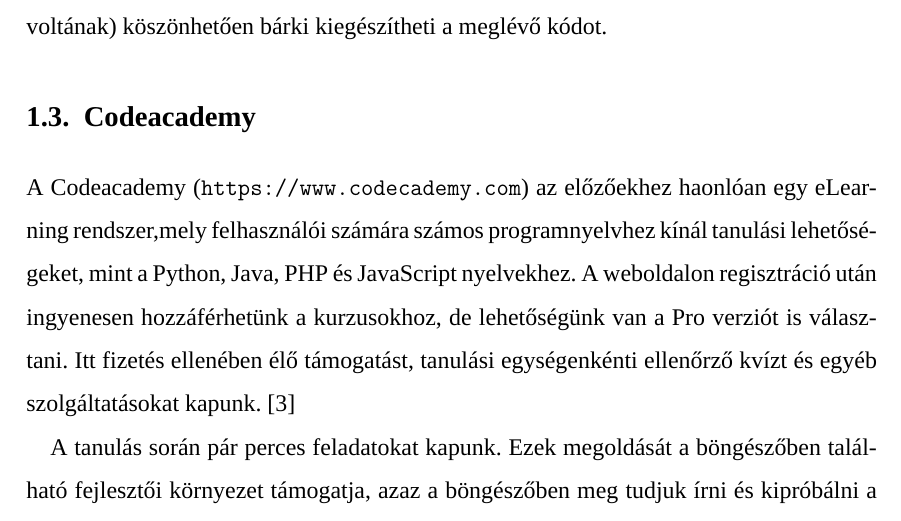
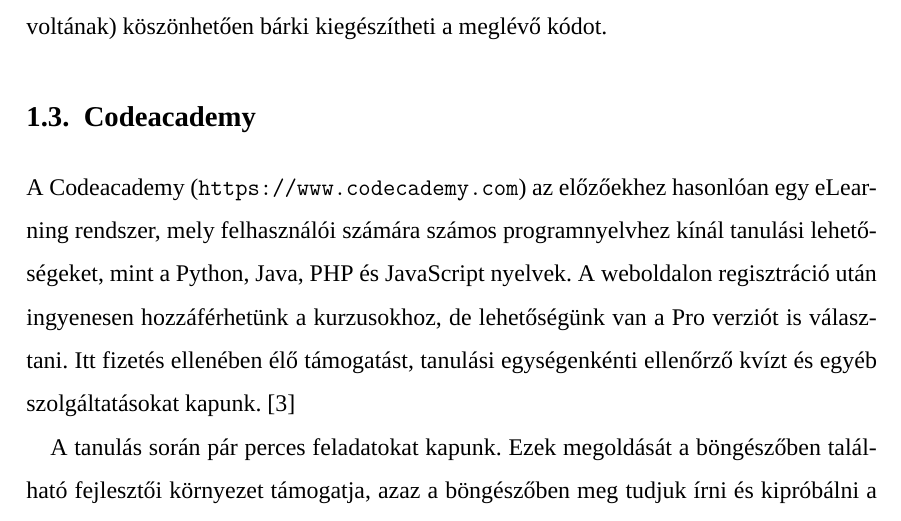
Before and after one commit to bubi24/bsc-thesis, a LaTeX thesis (source/diploma.tex, which reads source/2_introduction.tex): part of page 12 of 43, cut so that both start at the same text. Compiled offline with XeLaTeX; a missing font is replaced by an installed copy or a similar font.

Commit message:
fix typo

```diff
--- a/source/2_introduction.tex
+++ b/source/2_introduction.tex
@@ -54,7 +54,7 @@
 
 \section{Codeacademy}
 
-A Codeacademy (\url{https://www.codecademy.com}) az előzőekhez haonlóan egy eLearning rendszer,mely felhasználói számára számos programnyelvhez kínál tanulási lehetőségeket, mint a Python, Java, PHP és JavaScript nyelvekhez. A weboldalon regisztráció után ingyenesen hozzáférhetünk a kurzusokhoz, de lehetőségünk van a Pro verziót is választani. Itt fizetés ellenében élő támogatást, tanulási egységenkénti ellenőrző kvízt és egyéb szolgáltatásokat kapunk. \cite{CodeacademyPro}
+A Codeacademy (\url{https://www.codecademy.com}) az előzőekhez hasonlóan egy eLearning rendszer, mely felhasználói számára számos programnyelvhez kínál tanulási lehetőségeket, mint a Python, Java, PHP és JavaScript nyelvek. A weboldalon regisztráció után ingyenesen hozzáférhetünk a kurzusokhoz, de lehetőségünk van a Pro verziót is választani. Itt fizetés ellenében élő támogatást, tanulási egységenkénti ellenőrző kvízt és egyéb szolgáltatásokat kapunk. \cite{CodeacademyPro}
 
 A tanulás során pár perces feladatokat kapunk. Ezek megoldását a böngészőben található fejlesztői környezet támogatja, azaz a böngészőben meg tudjuk írni és kipróbálni a kódunkat, megfelelőségéről pedig másodperceken belül értesülünk, látva mely tesztesetek futtotak le sikeresen és melyeknél volt probléma, ld. \ref{fig:codeacademy}. ábra.
 
```
Also changed, not shown: diploma.pdf.
